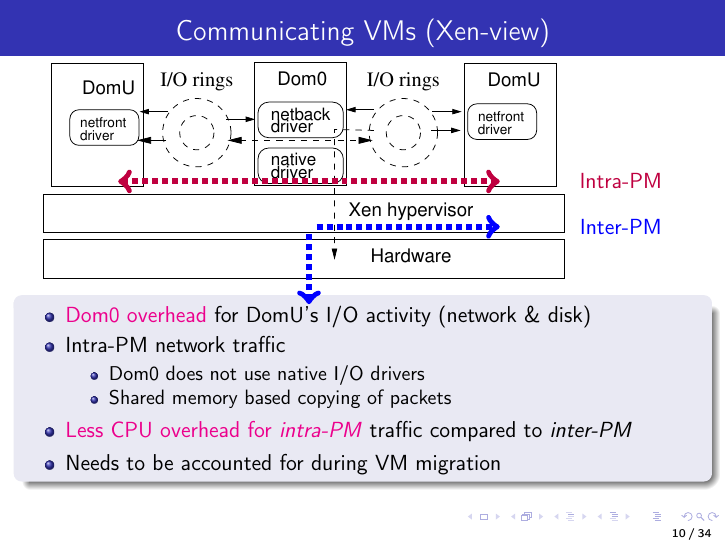
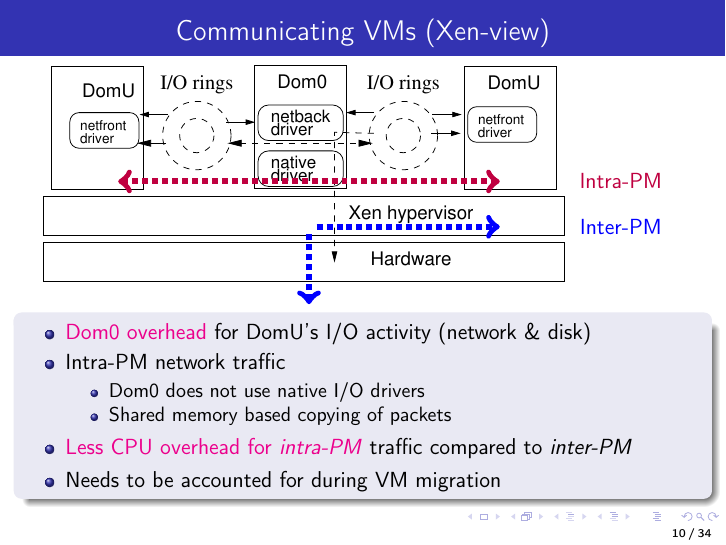
Before and after one commit to sujesha/phd-thesis-2015, LaTeX slides (defence-ppt/defence.tex): page 12 of 43. Compiled offline with pdfLaTeX.

Commit message:
slide 10

```diff
--- a/defence-ppt/defence.tex
+++ b/defence-ppt/defence.tex
@@ -575,7 +575,7 @@
 %   %%%%%%%%%%% SLIDE %%%%%%%%%%%%%%
     \begin{frame}
         \frametitle{Communicating VMs (Xen-view)}
-\vspace{-0.1in}
+%\vspace{-0.1in}
         \begin{columns}
             \column{0.85\textwidth}
                 \begin{figure}%[t]
```
Also changed, not shown: defence-ppt/defence.pdf, defence-ppt/defence.tex (1 more changed lines).
